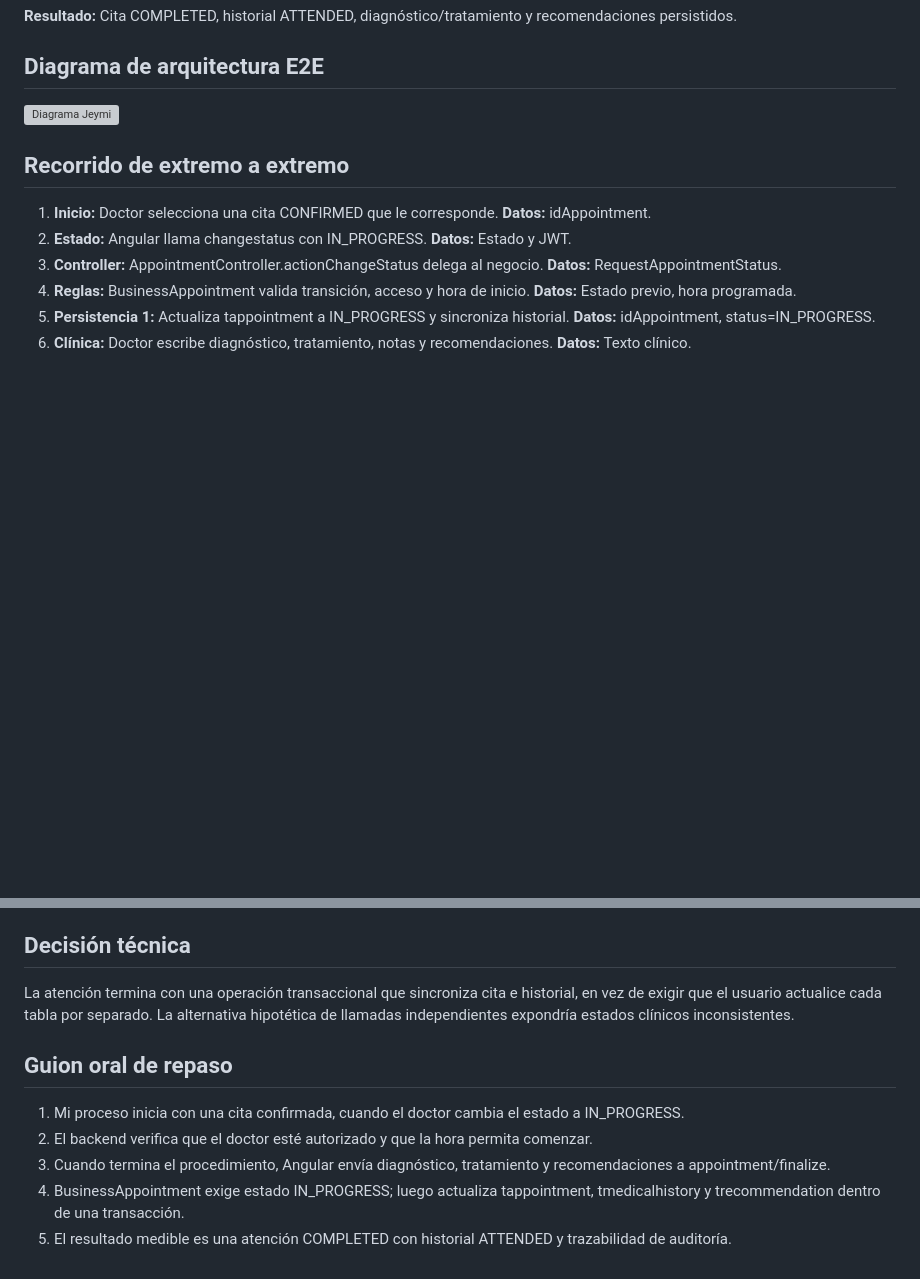
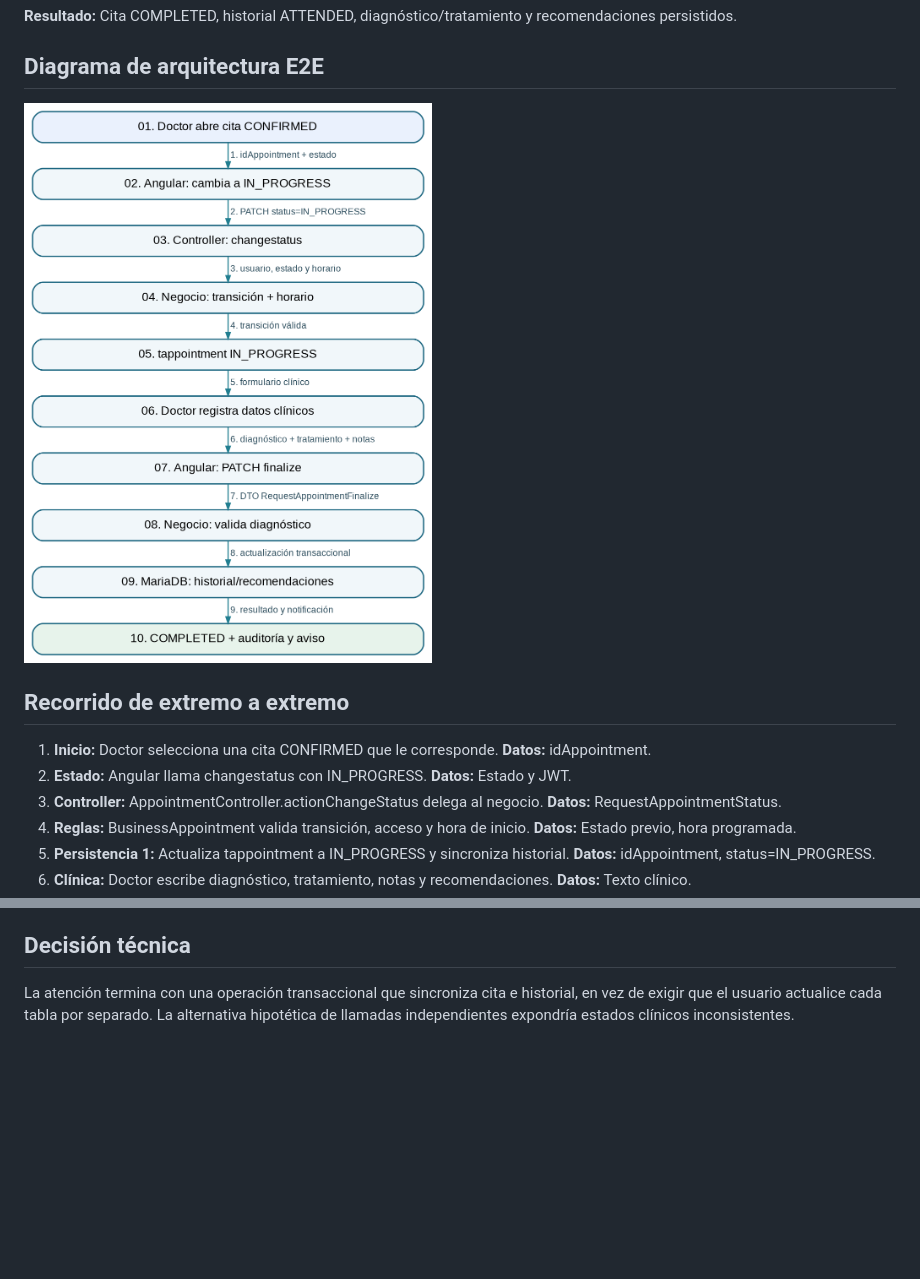
Before and after one commit to JohanGC23/ceramicdent-e2e, a Markdown page: docs/procesos/04_Anderson_Atencion_Clinica.md, 2 parts joined by grey strips. Rendered like a GitHub page; blank space fills up the shorter version; grey boxes are pictures that could not be loaded.

```diff
--- a/docs/procesos/04_Anderson_Atencion_Clinica.md
+++ b/docs/procesos/04_Anderson_Atencion_Clinica.md
@@ -8,7 +8,7 @@
 
 ## Diagrama de arquitectura E2E
 
-![Diagrama Jeymi](../diagramas/04_Jeymi_Atencion_Clinica.png)
+![Diagrama Anderson](../diagramas/04_Anderson_Atencion_Clinica.png)
 
 ## Recorrido de extremo a extremo
 
@@ -158,11 +158,3 @@ Estos extractos provienen del código original; para revisar la implementación
 ## Decisión técnica
 
 La atención termina con una operación transaccional que sincroniza cita e historial, en vez de exigir que el usuario actualice cada tabla por separado. La alternativa hipotética de llamadas independientes expondría estados clínicos inconsistentes.
-
-## Guion oral de repaso
-
-1. Mi proceso inicia con una cita confirmada, cuando el doctor cambia el estado a IN_PROGRESS.
-2. El backend verifica que el doctor esté autorizado y que la hora permita comenzar.
-3. Cuando termina el procedimiento, Angular envía diagnóstico, tratamiento y recomendaciones a appointment/finalize.
-4. BusinessAppointment exige estado IN_PROGRESS; luego actualiza tappointment, tmedicalhistory y trecommendation dentro de una transacción.
-5. El resultado medible es una atención COMPLETED con historial ATTENDED y trazabilidad de auditoría.
```
